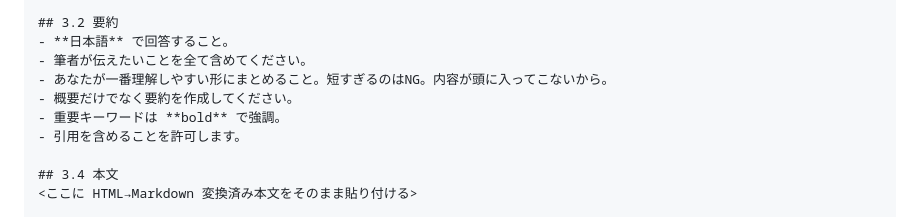
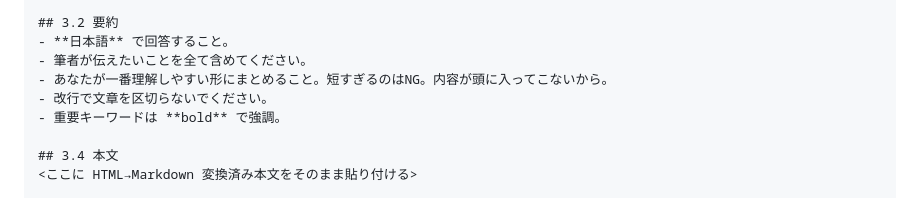
Before and after one commit to ringlyra/web-summary, a Markdown page: README.md, the part around the change. GitHub-like rendering.

```diff
--- a/README.md
+++ b/README.md
@@ -48,9 +48,8 @@ repo-root
 - **日本語** で回答すること。
 - 筆者が伝えたいことを全て含めてください。
 - あなたが一番理解しやすい形にまとめること。短すぎるのはNG。内容が頭に入ってこないから。
-- 概要だけでなく要約を作成してください。
+- 改行で文章を区切らないでください。
 - 重要キーワードは **bold** で強調。
-- 引用を含めることを許可します。
 
 ## 3.4 本文
 <ここに HTML→Markdown 変換済み本文をそのまま貼り付ける>
```
